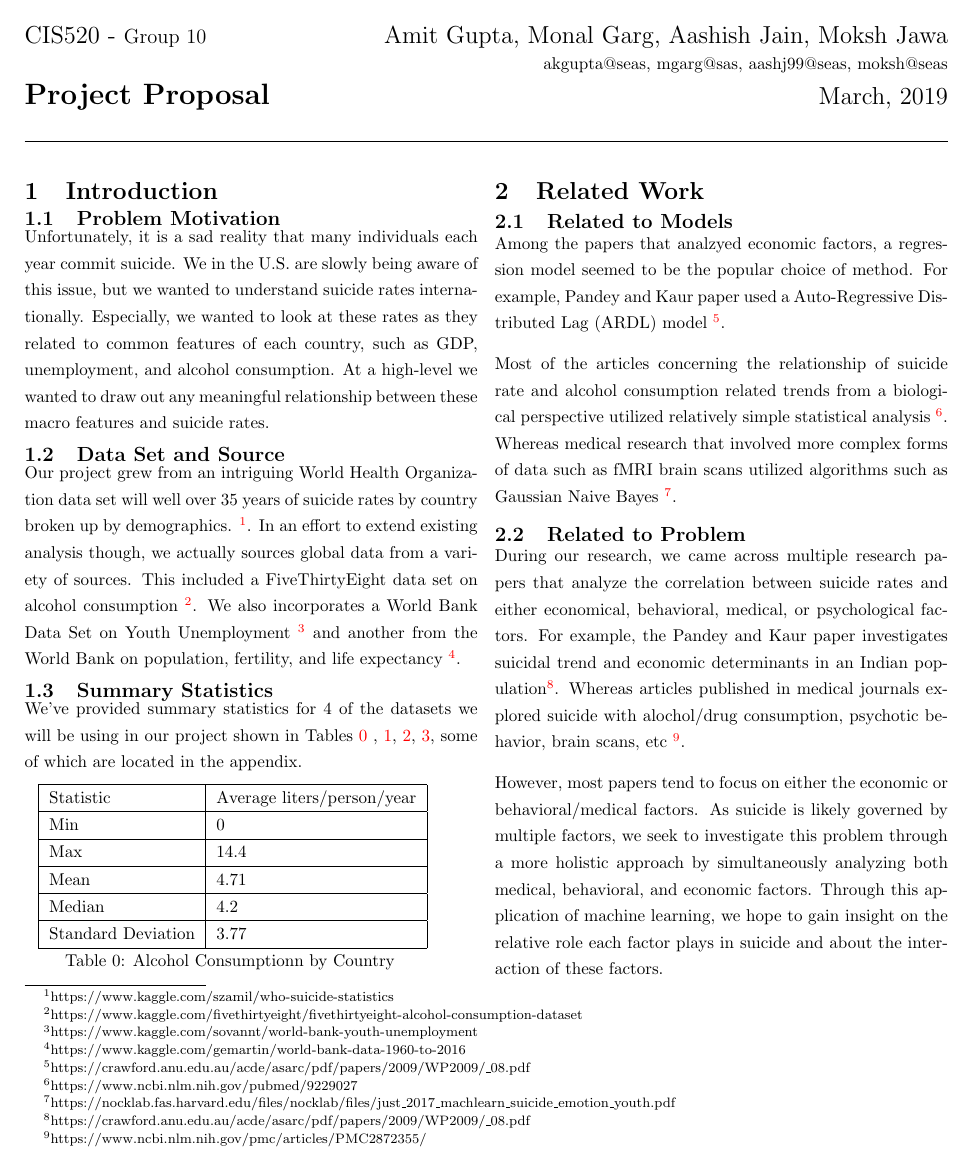
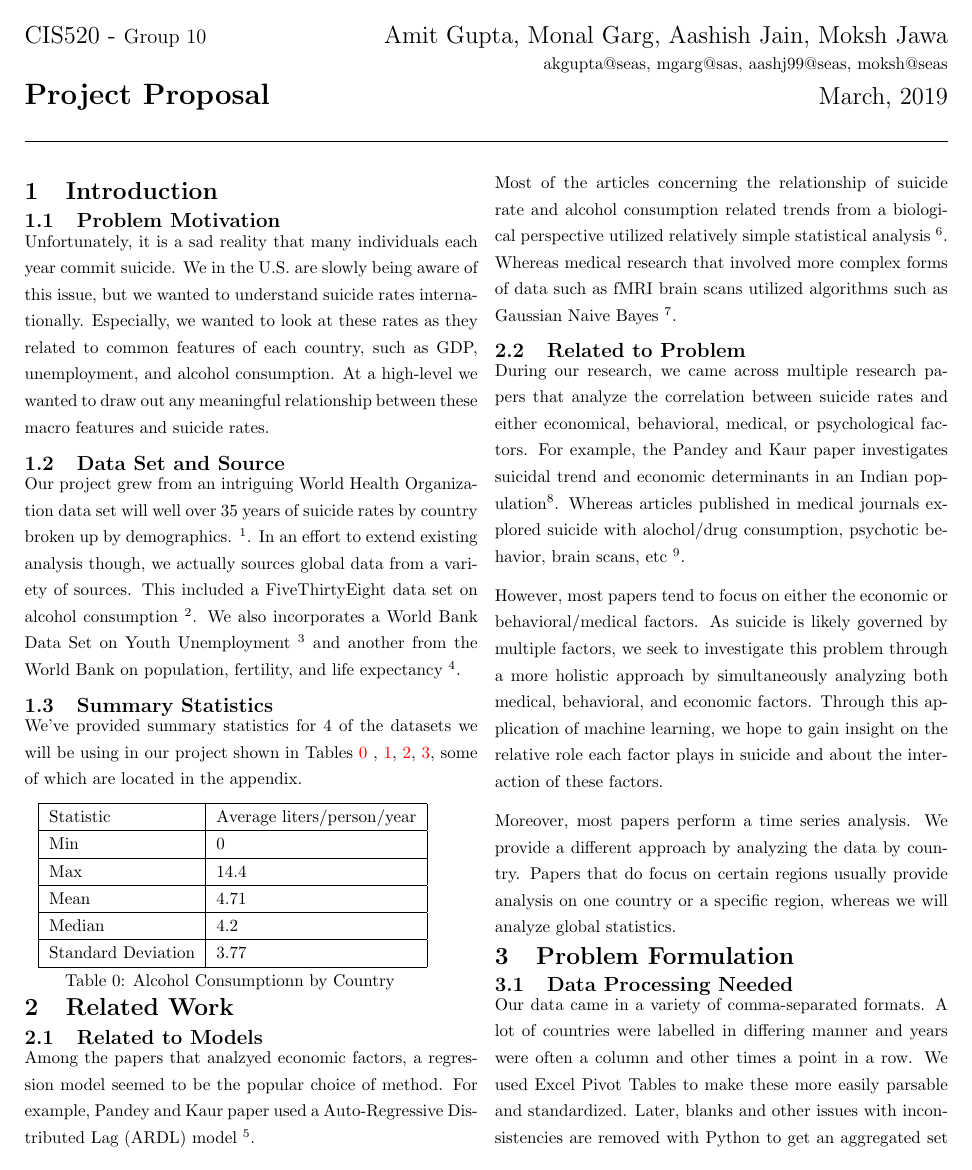
Before and after one commit to akgpta/CIS520-Final-Project, a LaTeX document (Proposal/Proposal.tex): page 1 of 3. Compiled offline with pdfLaTeX.

Commit message:
formatting

```diff
--- a/Proposal/Proposal.tex
+++ b/Proposal/Proposal.tex
@@ -12,6 +12,7 @@
 \usepackage{color}
 \usepackage{soul}
 \usepackage{changepage}
+\usepackage{endnotes}
 % \usepackage{dblfnote}
 \usepackage{hyperref}
 \hypersetup{colorlinks=true,urlcolor=blue}
@@ -85,13 +86,13 @@ Standard Deviation & 3.77                       \\ \hline
 \section{Related Work}
 \subsection{Related to Models}
 
-Among the papers that analzyed economic factors, a regression model seemed to be the popular choice of method. For example, Pandey and Kaur paper used a Auto-Regressive Distributed Lag (ARDL) model \footnote{https://crawford.anu.edu.au/acde/asarc/pdf/papers/2009/WP2009/{\_}08.pdf}.
+Among the papers that analzyed economic factors, a regression model seemed to be the popular choice of method. For example, Pandey and Kaur paper used a Auto-Regressive Distributed Lag (ARDL) model \endnote{https://crawford.anu.edu.au/acde/asarc/pdf/papers/2009/WP2009/{\_}08.pdf}.
 
-Most of the articles concerning the relationship of suicide rate and alcohol consumption related trends from a biological perspective utilized relatively simple statistical analysis \footnote{https://www.ncbi.nlm.nih.gov/pubmed/9229027}. Whereas medical research that involved more complex forms of data such as fMRI brain scans utilized algorithms such as Gaussian Naive Bayes \footnote{https://nocklab.fas.harvard.edu/files/nocklab/files/just{\_}2017{\_}machlearn{\_}suicide{\_}emotion{\_}youth.pdf}.
+Most of the articles concerning the relationship of suicide rate and alcohol consumption related trends from a biological perspective utilized relatively simple statistical analysis \endnote{https://www.ncbi.nlm.nih.gov/pubmed/9229027}. Whereas medical research that involved more complex forms of data such as fMRI brain scans utilized algorithms such as Gaussian Naive Bayes \endnote{https://nocklab.fas.harvard.edu/files/nocklab/files/just{\_}2017{\_}machlearn{\_}suicide{\_}emotion{\_}youth.pdf}.
 
 \subsection{Related to Problem}
 
-During our research, we came across multiple research papers that analyze the correlation between suicide rates and either economical, behavioral, medical, or psychological factors. For example, the Pandey and Kaur paper investigates suicidal trend and economic determinants in an Indian population\footnote{https://crawford.anu.edu.au/acde/asarc/pdf/papers/2009/WP2009/{\_}08.pdf}. Whereas articles published in medical journals explored suicide with alochol/drug consumption, psychotic behavior, brain scans, etc \footnote{https://www.ncbi.nlm.nih.gov/pmc/articles/PMC2872355/}.
+During our research, we came across multiple research papers that analyze the correlation between suicide rates and either economical, behavioral, medical, or psychological factors. For example, the Pandey and Kaur paper investigates suicidal trend and economic determinants in an Indian population\endnote{https://crawford.anu.edu.au/acde/asarc/pdf/papers/2009/WP2009/{\_}08.pdf}. Whereas articles published in medical journals explored suicide with alochol/drug consumption, psychotic behavior, brain scans, etc \endnote{https://www.ncbi.nlm.nih.gov/pmc/articles/PMC2872355/}.
 
 However, most papers tend to focus on either the economic or behavioral/medical factors. As suicide is likely governed by multiple factors, we seek to investigate this problem through a more holistic approach by simultaneously analyzing both medical, behavioral, and economic factors. Through this application of machine learning, we hope to gain insight on the relative role each factor plays in suicide and about the interaction of these factors.
 
```
Also changed, not shown: Proposal/Proposal.pdf, Proposal/Proposal.tex (4 more changed lines), 6 other files.
